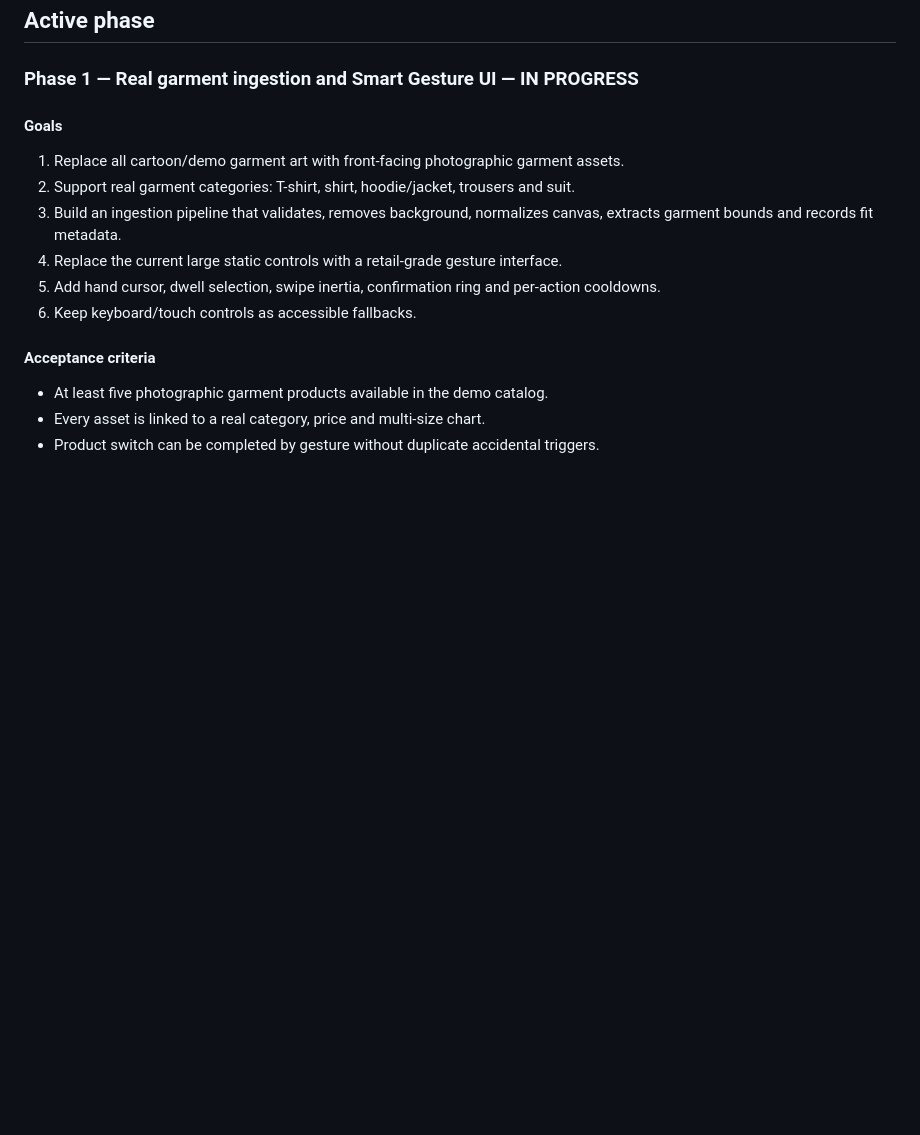
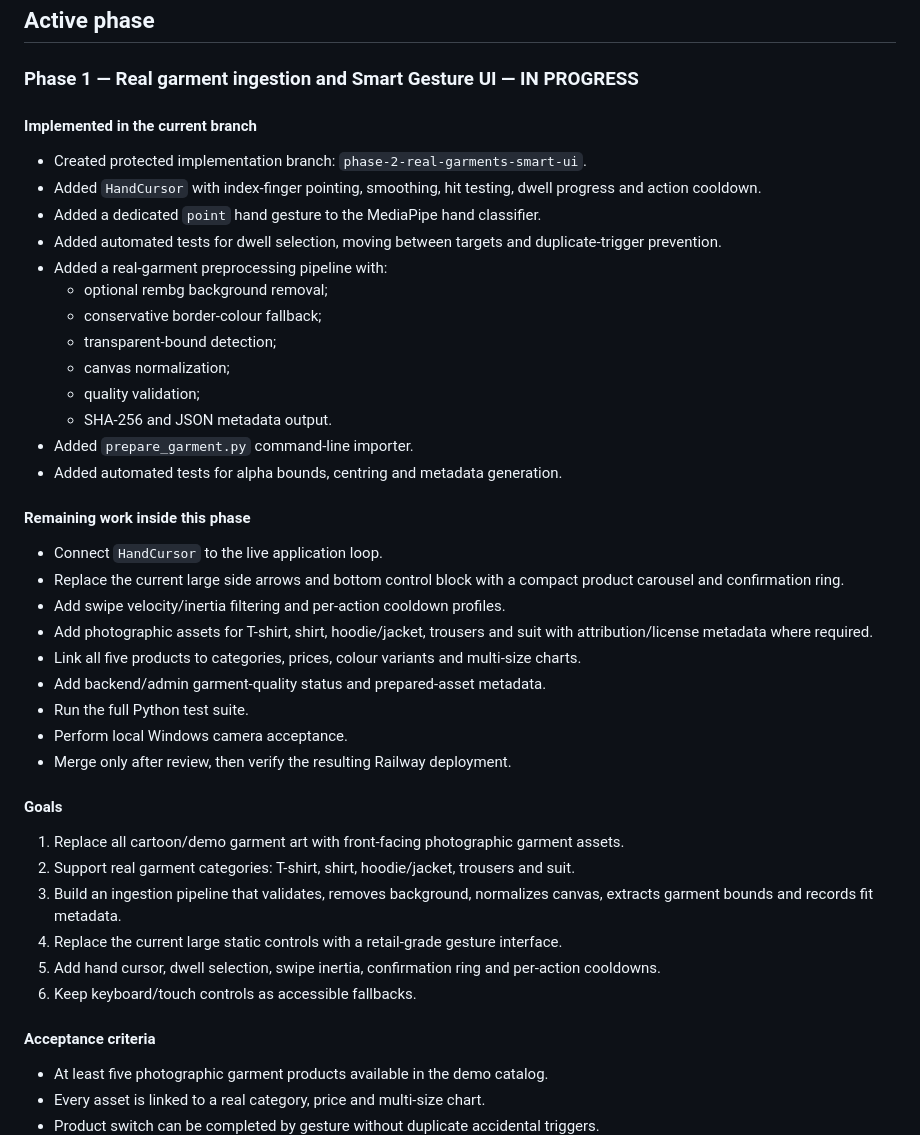
Before and after one commit to hzeattar/smart-mirror-saas, a Markdown page: docs/MASTER_IMPLEMENTATION_ROADMAP.md, the part around the change. Drawn GitHub-style; blank space fills up the shorter version.

Commit message:
Record Phase 1 implementation progress

```diff
--- a/docs/MASTER_IMPLEMENTATION_ROADMAP.md
+++ b/docs/MASTER_IMPLEMENTATION_ROADMAP.md
@@ -18,6 +18,32 @@ This foundation is not the final virtual try-on experience. The old 2D garment w
 ## Active phase
 
 ### Phase 1 — Real garment ingestion and Smart Gesture UI — IN PROGRESS
+
+#### Implemented in the current branch
+- Created protected implementation branch: `phase-2-real-garments-smart-ui`.
+- Added `HandCursor` with index-finger pointing, smoothing, hit testing, dwell progress and action cooldown.
+- Added a dedicated `point` hand gesture to the MediaPipe hand classifier.
+- Added automated tests for dwell selection, moving between targets and duplicate-trigger prevention.
+- Added a real-garment preprocessing pipeline with:
+  - optional rembg background removal;
+  - conservative border-colour fallback;
+  - transparent-bound detection;
+  - canvas normalization;
+  - quality validation;
+  - SHA-256 and JSON metadata output.
+- Added `prepare_garment.py` command-line importer.
+- Added automated tests for alpha bounds, centring and metadata generation.
+
+#### Remaining work inside this phase
+- Connect `HandCursor` to the live application loop.
+- Replace the current large side arrows and bottom control block with a compact product carousel and confirmation ring.
+- Add swipe velocity/inertia filtering and per-action cooldown profiles.
+- Add photographic assets for T-shirt, shirt, hoodie/jacket, trousers and suit with attribution/license metadata where required.
+- Link all five products to categories, prices, colour variants and multi-size charts.
+- Add backend/admin garment-quality status and prepared-asset metadata.
+- Run the full Python test suite.
+- Perform local Windows camera acceptance.
+- Merge only after review, then verify the resulting Railway deployment.
 
 #### Goals
 1. Replace all cartoon/demo garment art with front-facing photographic garment assets.
```
